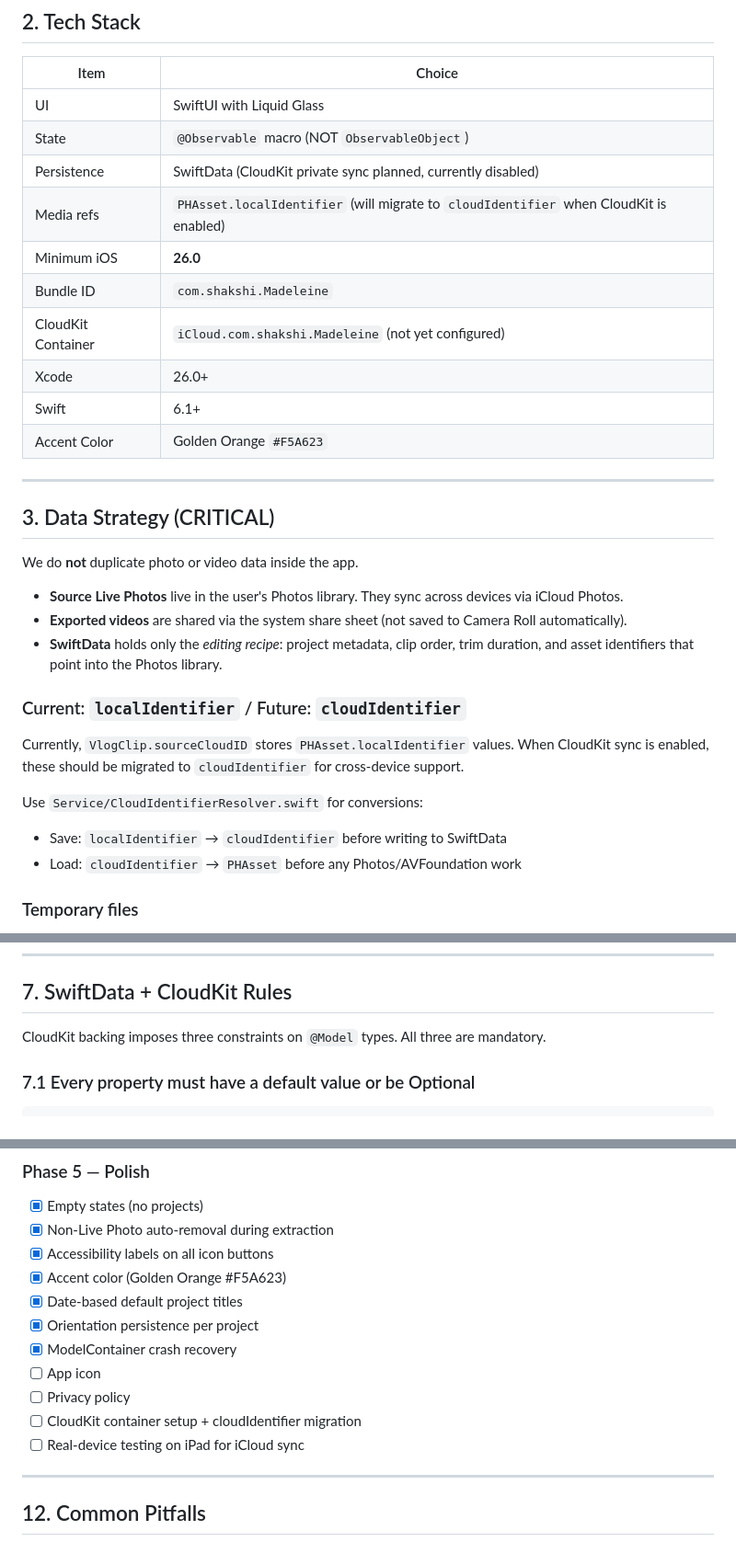
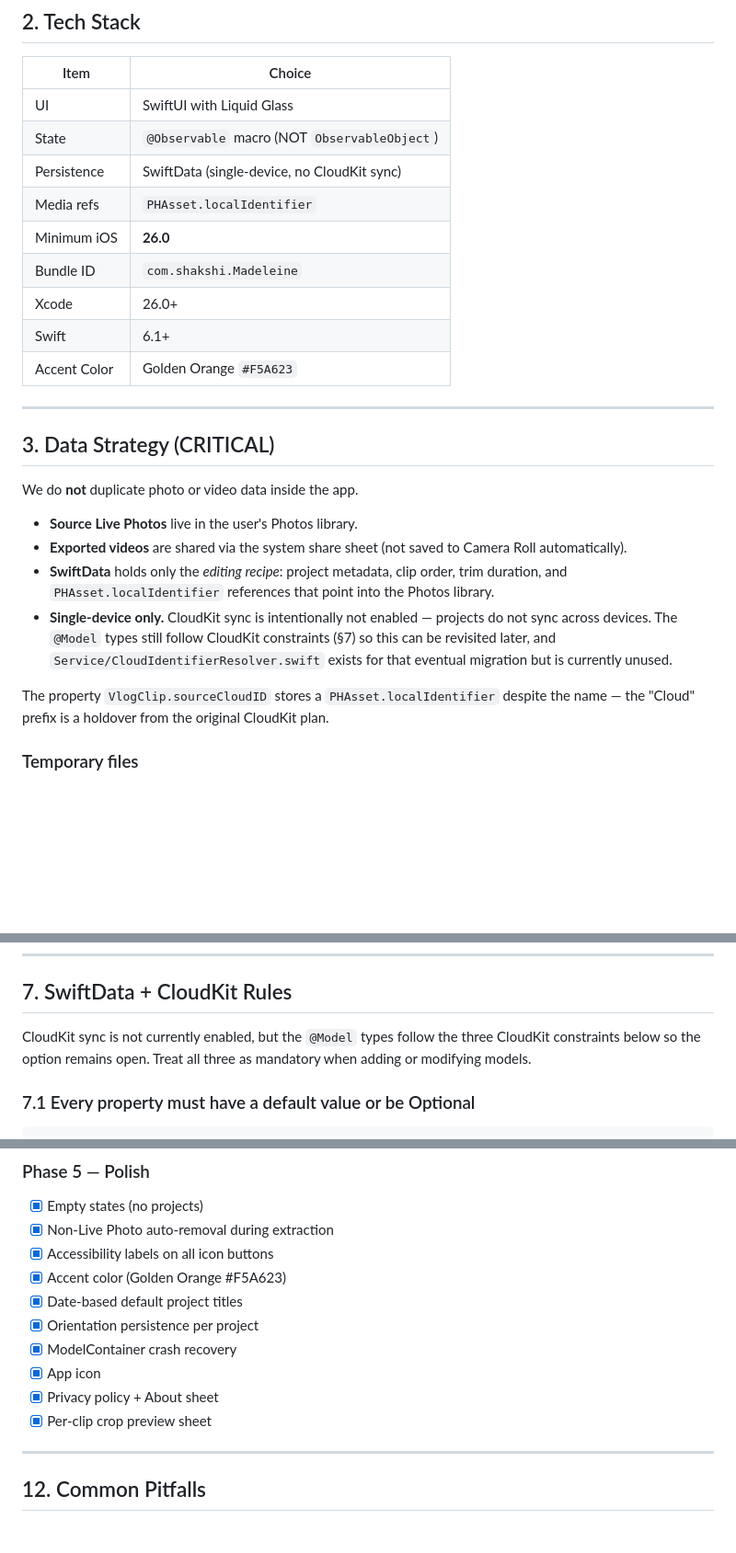
Before and after one commit to Shakshi3104/Madeleine, a Markdown page: CLAUDE.md, 3 parts joined by grey strips. Shown at 92% size. GitHub-like rendering; blank space fills up the shorter version.

Commit message:
Update CLAUDE.md to reflect single-device scope (#7)
Cross-device sync via CloudKit is no longer planned. Reframe the docs:

- Drop the "CloudKit planned" / "future cloudIdentifier" framing from §2
  and §3, and state explicitly that the app is single-device.
- Note that the VlogClip.sourceCloudID property name is a holdover from
  the original CloudKit plan but actually stores localIdentifier.
- Reframe §7's CloudKit constraints as a forward-compatibility precaution
  rather than active requirements.
- Mark App icon, Privacy policy, and the per-clip crop preview as done in
  §11 Phase 5; remove the CloudKit and iPad sync test items.

Co-authored-by: Claude Opus 4.7 (1M context) <noreply@anthropic.com>

```diff
--- a/CLAUDE.md
+++ b/CLAUDE.md
@@ -20,11 +20,10 @@ This project follows the naming convention of Shakshi3104's other apps: a desser
 |---|---|
 | UI | SwiftUI with Liquid Glass |
 | State | `@Observable` macro (NOT `ObservableObject`) |
-| Persistence | SwiftData (CloudKit private sync planned, currently disabled) |
-| Media refs | `PHAsset.localIdentifier` (will migrate to `cloudIdentifier` when CloudKit is enabled) |
+| Persistence | SwiftData (single-device, no CloudKit sync) |
+| Media refs | `PHAsset.localIdentifier` |
 | Minimum iOS | **26.0** |
 | Bundle ID | `com.shakshi.Madeleine` |
-| CloudKit Container | `iCloud.com.shakshi.Madeleine` (not yet configured) |
 | Xcode | 26.0+ |
 | Swift | 6.1+ |
 | Accent Color | Golden Orange `#F5A623` |
@@ -35,17 +34,12 @@ This project follows the naming convention of Shakshi3104's other apps: a desser
 
 We do **not** duplicate photo or video data inside the app.
 
-- **Source Live Photos** live in the user's Photos library. They sync across devices via iCloud Photos.
+- **Source Live Photos** live in the user's Photos library.
 - **Exported videos** are shared via the system share sheet (not saved to Camera Roll automatically).
-- **SwiftData** holds only the *editing recipe*: project metadata, clip order, trim duration, and asset identifiers that point into the Photos library.
+- **SwiftData** holds only the *editing recipe*: project metadata, clip order, trim duration, and `PHAsset.localIdentifier` references that point into the Photos library.
+- **Single-device only.** CloudKit sync is intentionally not enabled — projects do not sync across devices. The `@Model` types still follow CloudKit constraints (§7) so this can be revisited later, and `Service/CloudIdentifierResolver.swift` exists for that eventual migration but is currently unused.
 
-### Current: `localIdentifier` / Future: `cloudIdentifier`
-
-Currently, `VlogClip.sourceCloudID` stores `PHAsset.localIdentifier` values. When CloudKit sync is enabled, these should be migrated to `cloudIdentifier` for cross-device support.
-
-Use `Service/CloudIdentifierResolver.swift` for conversions:
-- Save: `localIdentifier` → `cloudIdentifier` before writing to SwiftData
-- Load: `cloudIdentifier` → `PHAsset` before any Photos/AVFoundation work
+The property `VlogClip.sourceCloudID` stores a `PHAsset.localIdentifier` despite the name — the "Cloud" prefix is a holdover from the original CloudKit plan.
 
 ### Temporary files
 
@@ -154,7 +148,7 @@ Button { ... } label: { Image(systemName: "square.and.arrow.up").frame(width: 56
 
 ## 7. SwiftData + CloudKit Rules
 
-CloudKit backing imposes three constraints on `@Model` types. All three are mandatory.
+CloudKit sync is not currently enabled, but the `@Model` types follow the three CloudKit constraints below so the option remains open. Treat all three as mandatory when adding or modifying models.
 
 ### 7.1 Every property must have a default value or be Optional
 
@@ -280,10 +274,9 @@ Madeleine/
 - [x] Date-based default project titles
 - [x] Orientation persistence per project
 - [x] ModelContainer crash recovery
-- [ ] App icon
-- [ ] Privacy policy
-- [ ] CloudKit container setup + cloudIdentifier migration
-- [ ] Real-device testing on iPad for iCloud sync
+- [x] App icon
+- [x] Privacy policy + About sheet
+- [x] Per-clip crop preview sheet
 
 ---
 
```
Also changed, not shown: other parts of CLAUDE.md (+1 -1 lines).
